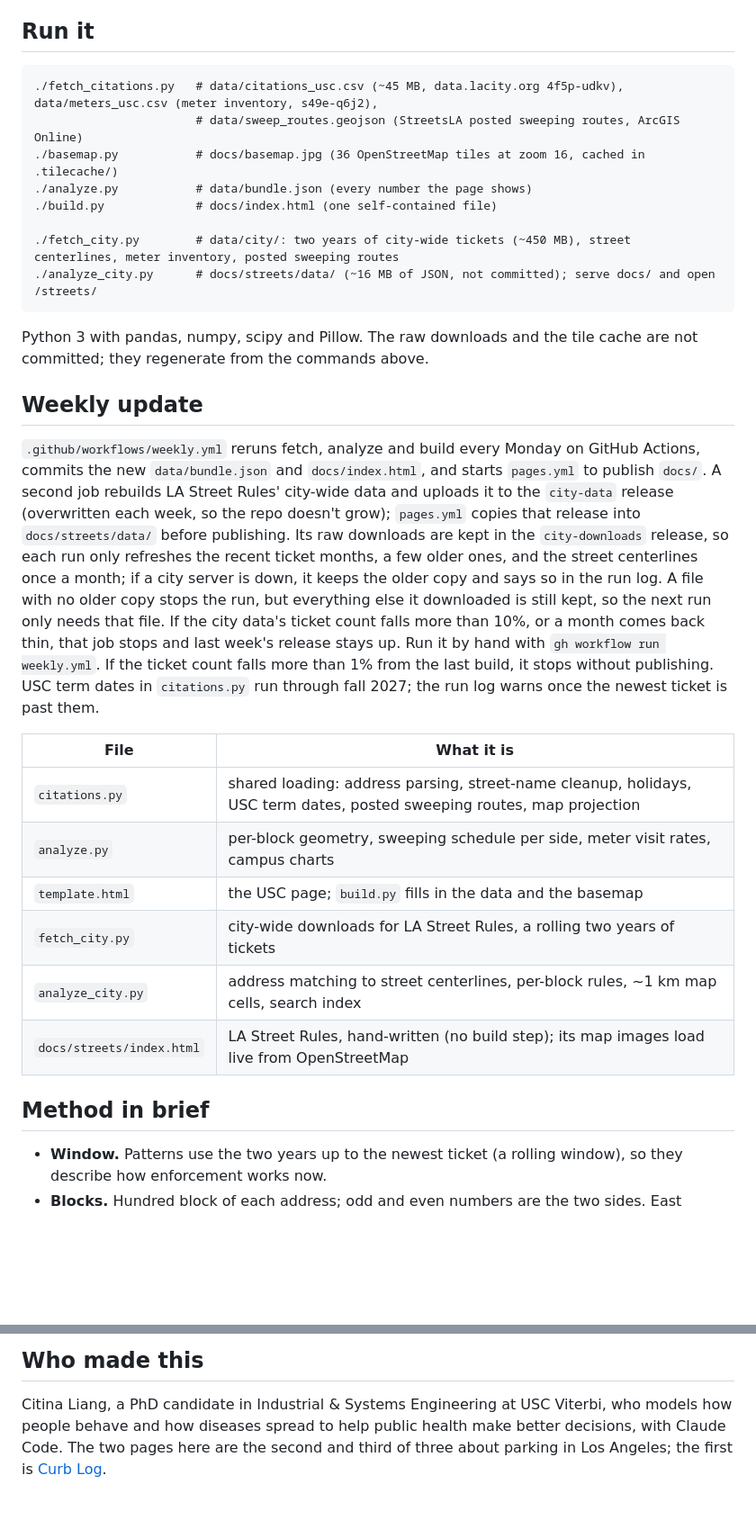
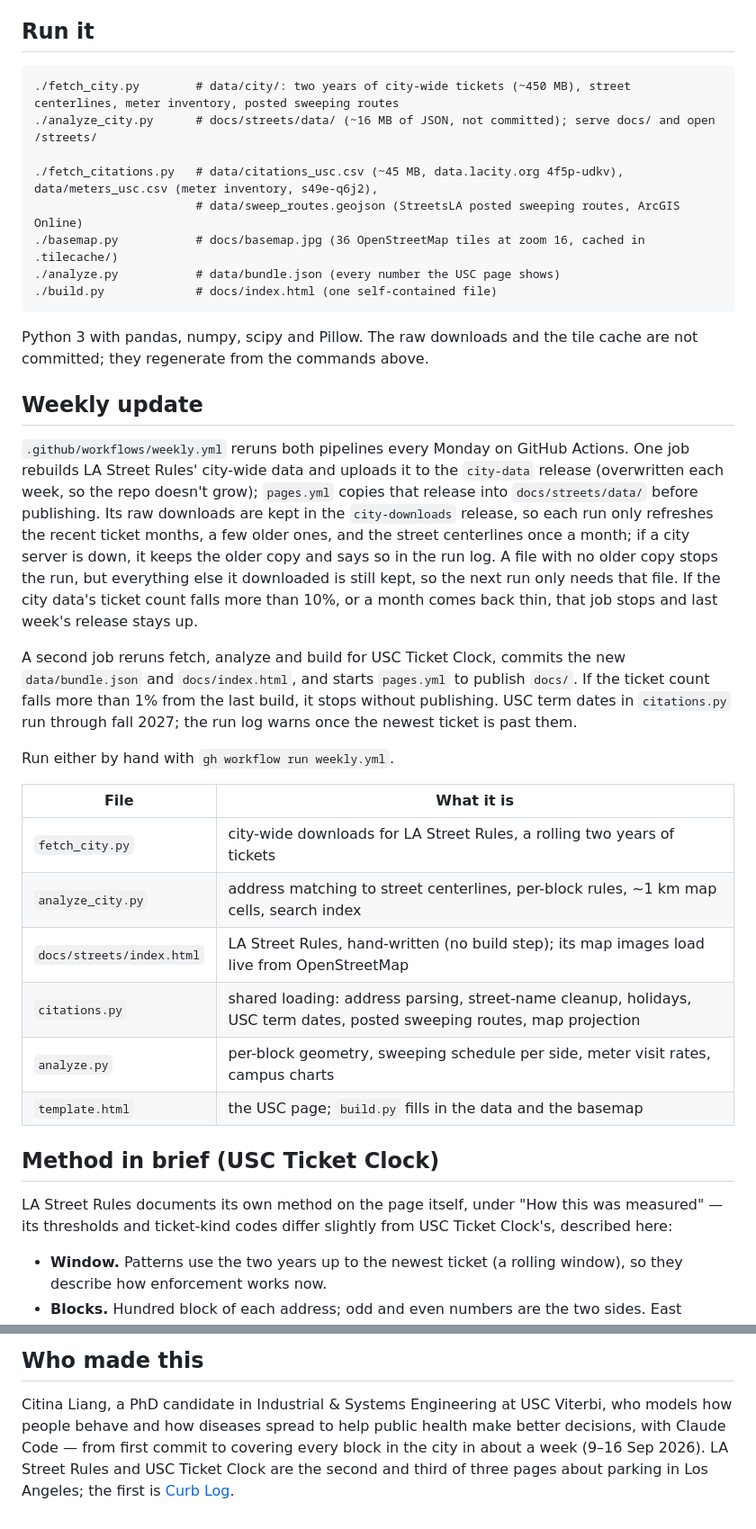
Before and after one commit to citina/ticket-clock, a Markdown page: README.md, 2 parts joined by grey strips. Shown at 90% size. GitHub-like rendering; blank space fills up the shorter version.

````diff
--- a/README.md
+++ b/README.md
@@ -55,14 +64,14 @@ tickets. To check your own street, look it up at
 ## Run it
 
 ```
+./fetch_city.py        # data/city/: two years of city-wide tickets (~450 MB), street centerlines, meter inventory, posted sweeping routes
+./analyze_city.py      # docs/streets/data/ (~16 MB of JSON, not committed); serve docs/ and open /streets/
+
 ./fetch_citations.py   # data/citations_usc.csv (~45 MB, data.lacity.org 4f5p-udkv), data/meters_usc.csv (meter inventory, s49e-q6j2),
                        # data/sweep_routes.geojson (StreetsLA posted sweeping routes, ArcGIS Online)
 ./basemap.py           # docs/basemap.jpg (36 OpenStreetMap tiles at zoom 16, cached in .tilecache/)
-./analyze.py           # data/bundle.json (every number the page shows)
+./analyze.py           # data/bundle.json (every number the USC page shows)
 ./build.py             # docs/index.html (one self-contained file)
-
-./fetch_city.py        # data/city/: two years of city-wide tickets (~450 MB), street centerlines, meter inventory, posted sweeping routes
-./analyze_city.py      # docs/streets/data/ (~16 MB of JSON, not committed); serve docs/ and open /streets/
 ```
 
 Python 3 with pandas, numpy, scipy and Pillow. The raw downloads and the tile cache
@@ -70,31 +79,39 @@ are not committed; they regenerate from the commands above.
 
 ## Weekly update
 
-`.github/workflows/weekly.yml` reruns fetch, analyze and build every Monday on GitHub
-Actions, commits the new `data/bundle.json` and `docs/index.html`, and starts
-`pages.yml` to publish `docs/`. A second job rebuilds LA Street Rules' city-wide data and
-uploads it to the `city-data` release (overwritten each week, so the repo doesn't grow);
-`pages.yml` copies that release into `docs/streets/data/` before publishing. Its raw downloads
-are kept in the `city-downloads` release, so each run only refreshes the recent ticket months, a
-few older ones, and the street centerlines once a month; if a city server is down, it keeps the
-older copy and says so in the run log. A file with no older copy stops the run, but everything else it
-downloaded is still kept, so the next run only needs that file. If the city
-data's ticket count falls more than 10%, or a month comes back thin, that job stops and
-last week's release stays up. Run it by hand with `gh workflow run weekly.yml`. If
+`.github/workflows/weekly.yml` reruns both pipelines every Monday on GitHub Actions.
+One job rebuilds LA Street Rules' city-wide data and uploads it to the `city-data`
+release (overwritten each week, so the repo doesn't grow); `pages.yml` copies that
+release into `docs/streets/data/` before publishing. Its raw downloads are kept in the
+`city-downloads` release, so each run only refreshes the recent ticket months, a few
+older ones, and the street centerlines once a month; if a city server is down, it keeps
+the older copy and says so in the run log. A file with no older copy stops the run, but
+everything else it downloaded is still kept, so the next run only needs that file. If
+the city data's ticket count falls more than 10%, or a month comes back thin, that job
+stops and last week's release stays up.
+
+A second job reruns fetch, analyze and build for USC Ticket Clock, commits the new
+`data/bundle.json` and `docs/index.html`, and starts `pages.yml` to publish `docs/`. If
 the ticket count falls more than 1% from the last build, it stops without publishing.
 USC term dates in `citations.py` run through fall 2027; the run log warns once the
 newest ticket is past them.
 
+Run either by hand with `gh workflow run weekly.yml`.
+
 | File | What it is |
 |---|---|
+| `fetch_city.py` | city-wide downloads for LA Street Rules, a rolling two years of tickets |
+| `analyze_city.py` | address matching to street centerlines, per-block rules, ~1 km map cells, search index |
+| `docs/streets/index.html` | LA Street Rules, hand-written (no build step); its map images load live from OpenStreetMap |
 | `citations.py` | shared loading: address parsing, street-name cleanup, holidays, USC term dates, posted sweeping routes, map projection |
 | `analyze.py` | per-block geometry, sweeping schedule per side, meter visit rates, campus charts |
 | `template.html` | the USC page; `build.py` fills in the data and the basemap |
-| `fetch_city.py` | city-wide downloads for LA Street Rules, a rolling two years of tickets |
-| `analyze_city.py` | address matching to street centerlines, per-block rules, ~1 km map cells, search index |
-| `docs/streets/index.html` | LA Street Rules, hand-written (no build step); its map images load live from OpenStreetMap |
 
-## Method in brief
+## Method in brief (USC Ticket Clock)
+
+LA Street Rules documents its own method on the page itself, under "How this was
+measured" — its thresholds and ticket-kind codes differ slightly from USC Ticket
+Clock's, described here:
 
 - **Window.** Patterns use the two years up to the newest ticket (a rolling window),
   so they describe how enforcement works now.
@@ -132,6 +149,7 @@ Basemap © OpenStreetMap contributors.
 
 Citina Liang, a PhD candidate in Industrial & Systems Engineering at USC
 Viterbi, who models how people behave and how diseases spread to help public health make
-better decisions, with Claude Code. The two pages here are the
-second and third of three about parking in Los Angeles; the first is
+better decisions, with Claude Code — from first commit to covering every block in the
+city in about a week (9–16 Sep 2026). LA Street Rules and USC Ticket Clock are the
+second and third of three pages about parking in Los Angeles; the first is
 [Curb Log](https://github.com/citina/curb-log).
````
Also changed, not shown: other parts of README.md (+32 -23 lines), readme/streets-block.png (added), readme/streets-overview.png (added), 4 other files.
